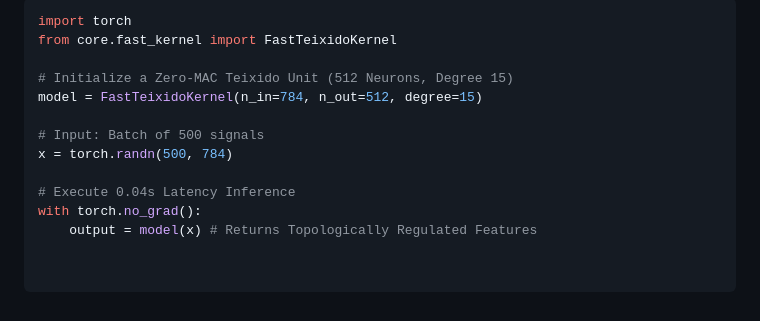
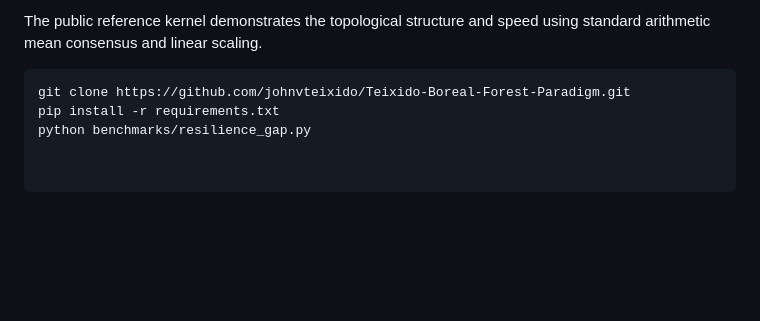
Before and after one commit to johnvteixido/Teixido-Boreal-Forest-Paradigm, a Markdown page: README.md, the part around one of its changes. GitHub-like rendering; blank space fills up the shorter version.

````diff
--- a/README.md
+++ b/README.md
@@ -62,14 +63,7 @@ The AI chip shortage is driven by the scarcity of High-Bandwidth Memory (HBM).
 
-```python
-import torch
-from core.fast_kernel import FastTeixidoKernel
+The public reference kernel demonstrates the topological structure and speed using standard arithmetic mean consensus and linear scaling.
 
-# Initialize a Zero-MAC Teixido Unit (512 Neurons, Degree 15)
-model = FastTeixidoKernel(n_in=784, n_out=512, degree=15)
-
-# Input: Batch of 500 signals
-x = torch.randn(500, 784)
-
-# Execute 0.04s Latency Inference
-with torch.no_grad():
-    output = model(x) # Returns Topologically Regulated Features
+```bash
+git clone https://github.com/johnvteixido/Teixido-Boreal-Forest-Paradigm.git
+pip install -r requirements.txt
+python benchmarks/resilience_gap.py
````
Also changed, not shown: other parts of README.md (+37 -36 lines).
